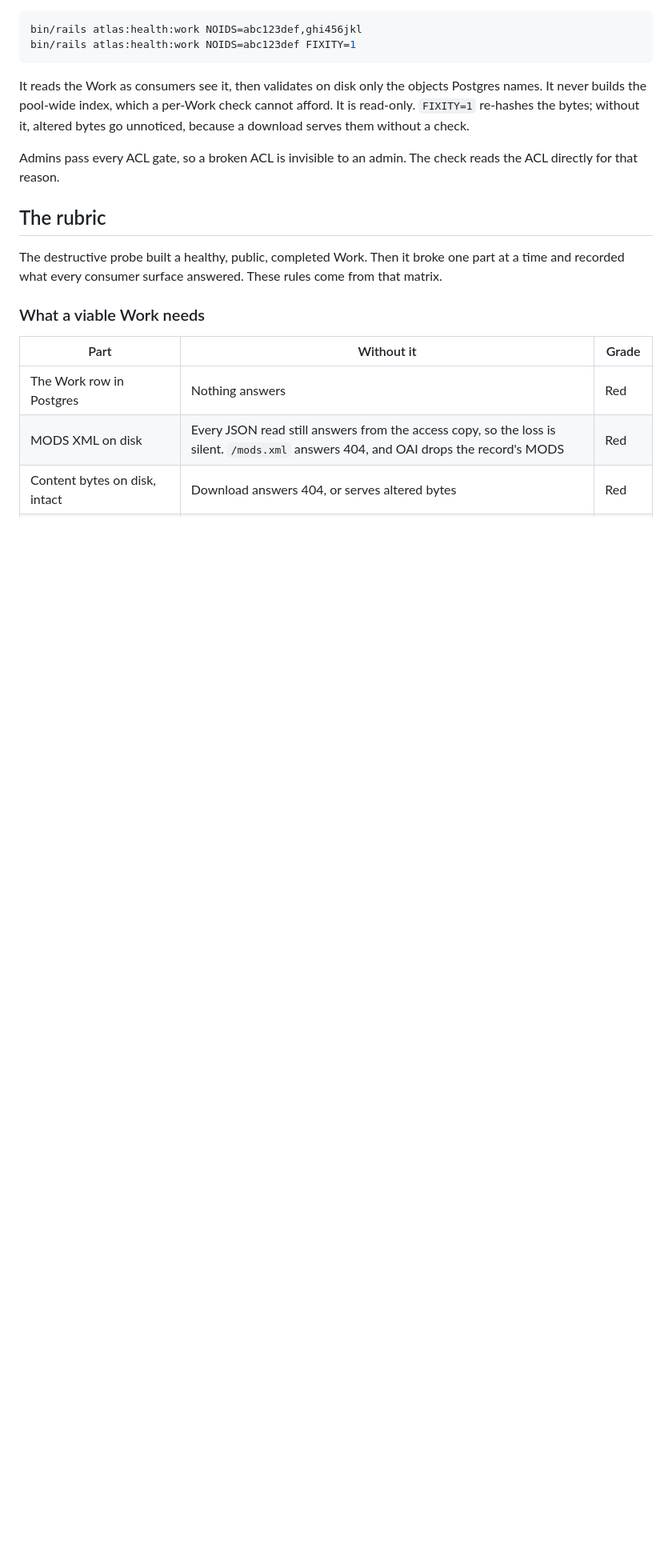
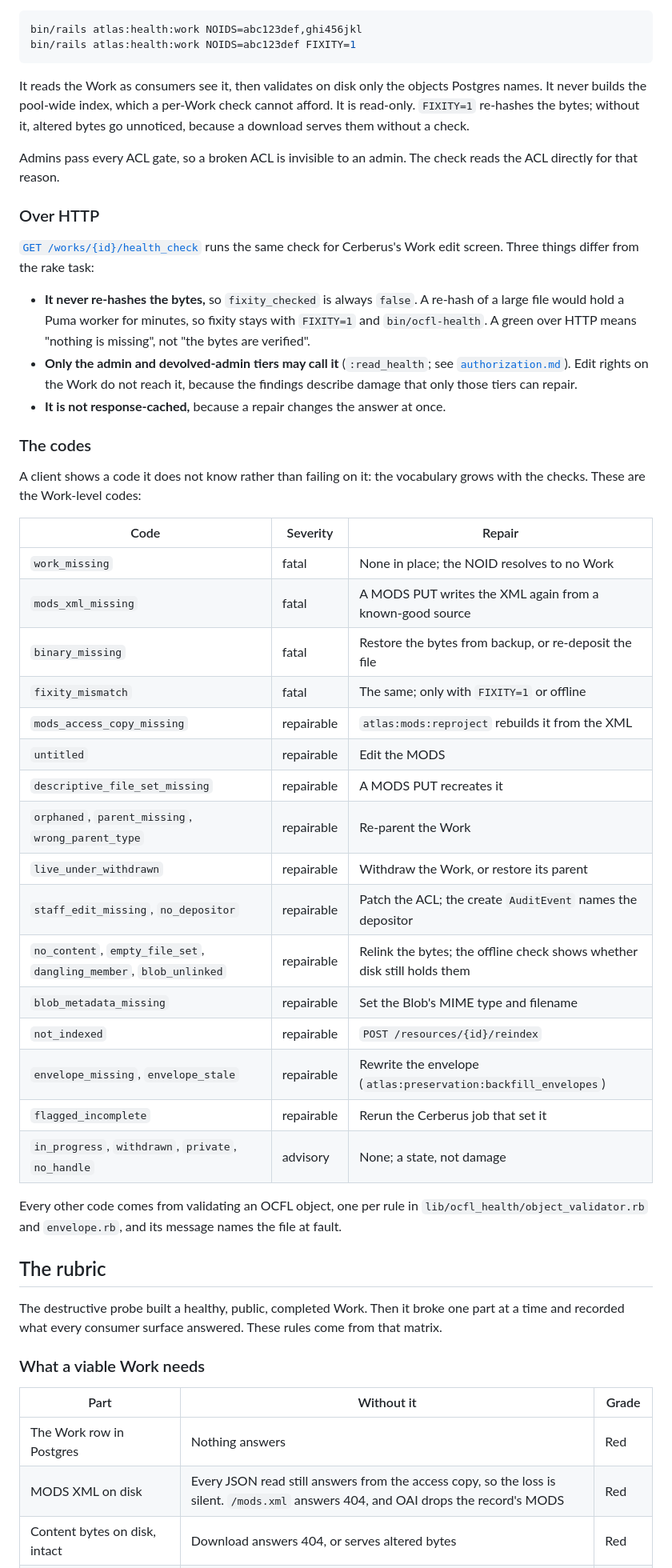
Before and after one commit to NEU-Libraries/atlas, a Markdown page: docs/work-health.md, the part around one of its changes. Shown at 80% size. Rendered like a GitHub page; blank space fills up the shorter version.

Commit message:
Document the health_check endpoint and its codes
What the HTTP check does differently from the rake task, the :read_health grant, and the Work-level codes with the repair for each.

```diff
--- a/docs/work-health.md
+++ b/docs/work-health.md
@@ -68,6 +69,48 @@ altered bytes go unnoticed, because a download serves them without a check.
 Admins pass every ACL gate, so a broken ACL is invisible to an admin. The check
 reads the ACL directly for that reason.
 
+### Over HTTP
+
+[`GET /works/{id}/health_check`](../openapi/openapi.yaml) runs the same check
+for Cerberus's Work edit screen. Three things differ from the rake task:
+
+- **It never re-hashes the bytes,** so `fixity_checked` is always `false`. A
+  re-hash of a large file would hold a Puma worker for minutes, so fixity stays
+  with `FIXITY=1` and `bin/ocfl-health`. A green over HTTP means "nothing is
+  missing", not "the bytes are verified".
+- **Only the admin and devolved-admin tiers may call it** (`:read_health`; see
+  [`authorization.md`](authorization.md)). Edit rights on the Work do not reach
+  it, because the findings describe damage that only those tiers can repair.
+- **It is not response-cached,** because a repair changes the answer at once.
+
+### The codes
+
+A client shows a code it does not know rather than failing on it: the
+vocabulary grows with the checks. These are the Work-level codes:
+
+| Code | Severity | Repair |
+|---|---|---|
+| `work_missing` | fatal | None in place; the NOID resolves to no Work |
+| `mods_xml_missing` | fatal | A MODS PUT writes the XML again from a known-good source |
+| `binary_missing` | fatal | Restore the bytes from backup, or re-deposit the file |
+| `fixity_mismatch` | fatal | The same; only with `FIXITY=1` or offline |
+| `mods_access_copy_missing` | repairable | `atlas:mods:reproject` rebuilds it from the XML |
+| `untitled` | repairable | Edit the MODS |
+| `descriptive_file_set_missing` | repairable | A MODS PUT recreates it |
+| `orphaned`, `parent_missing`, `wrong_parent_type` | repairable | Re-parent the Work |
+| `live_under_withdrawn` | repairable | Withdraw the Work, or restore its parent |
+| `staff_edit_missing`, `no_depositor` | repairable | Patch the ACL; the create `AuditEvent` names the depositor |
+| `no_content`, `empty_file_set`, `dangling_member`, `blob_unlinked` | repairable | Relink the bytes; the offline check shows whether disk still holds them |
+| `blob_metadata_missing` | repairable | Set the Blob's MIME type and filename |
+| `not_indexed` | repairable | `POST /resources/{id}/reindex` |
+| `envelope_missing`, `envelope_stale` | repairable | Rewrite the envelope (`atlas:preservation:backfill_envelopes`) |
+| `flagged_incomplete` | repairable | Rerun the Cerberus job that set it |
+| `in_progress`, `withdrawn`, `private`, `no_handle` | advisory | None; a state, not damage |
+
+Every other code comes from validating an OCFL object, one per rule in
+`lib/ocfl_health/object_validator.rb` and `envelope.rb`, and its message names
+the file at fault.
+
 ## The rubric
 
 The destructive probe built a healthy, public, completed Work. Then it broke one
```
Also changed, not shown: other parts of docs/work-health.md (+1 -0 lines), docs/authorization.md (+4 -0 lines).
